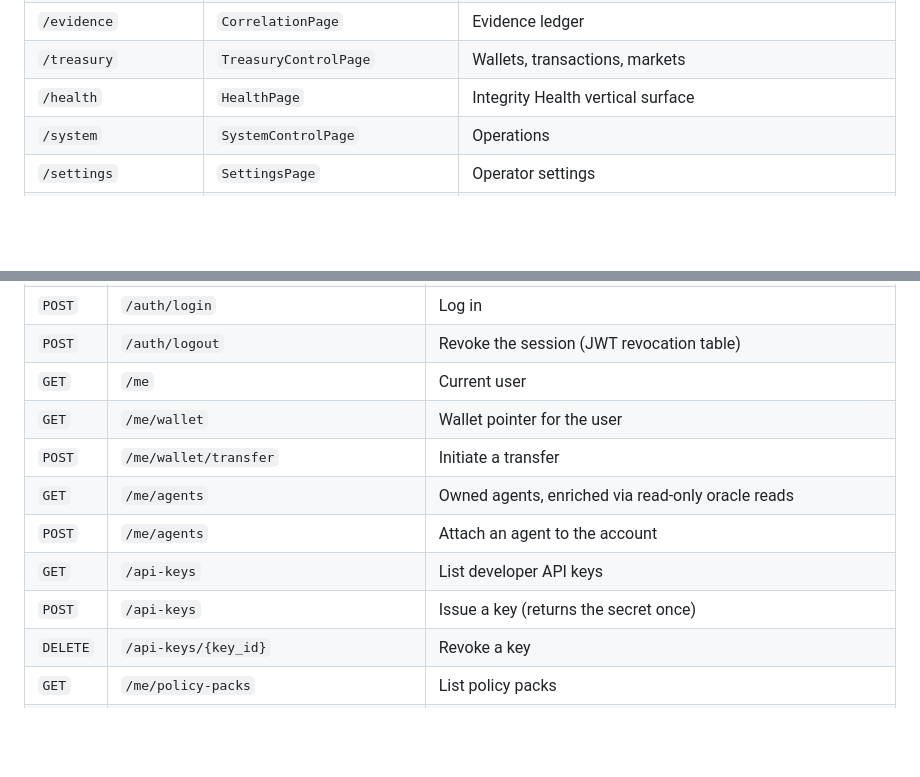
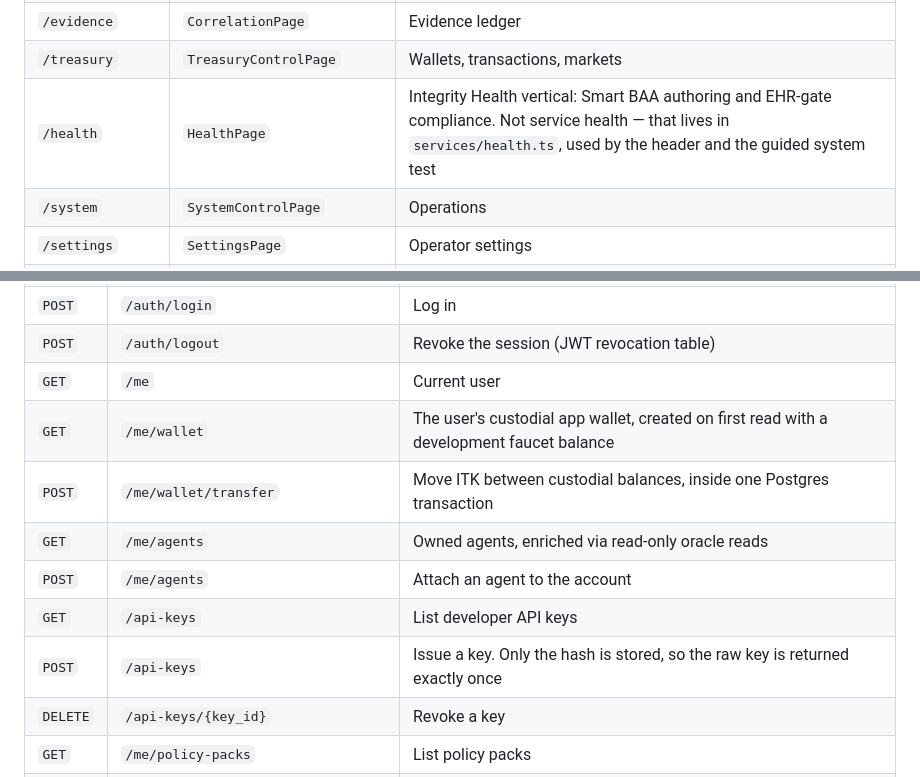
Before and after one commit to XibalbaTechSol/integrity-console, a Markdown page: README.md, 2 parts joined by grey strips. Drawn GitHub-style; blank space fills up the shorter version.

```diff
--- a/README.md
+++ b/README.md
@@ -113,7 +117,7 @@ Canonical routes (`integrity-dashboard/src/App.tsx`):
 | `/ais` | `AisPage` | AIS radar, simulator, telemetry, derivation math — display only; scoring is the oracle's |
 | `/evidence` | `CorrelationPage` | Evidence ledger |
 | `/treasury` | `TreasuryControlPage` | Wallets, transactions, markets |
-| `/health` | `HealthPage` | Integrity Health vertical surface |
+| `/health` | `HealthPage` | Integrity Health vertical: Smart BAA authoring and EHR-gate compliance. Not service health — that lives in `services/health.ts`, used by the header and the guided system test |
 | `/system` | `SystemControlPage` | Operations |
 | `/settings` | `SettingsPage` | Operator settings |
 | `/wiki` | `WikiPage` | Lazy-loaded, read-only generated wiki projection |
@@ -149,12 +153,12 @@ CORS runs with `allow_credentials=True` against an explicit origin allow-list in
 | `POST` | `/auth/login` | Log in |
 | `POST` | `/auth/logout` | Revoke the session (JWT revocation table) |
 | `GET` | `/me` | Current user |
-| `GET` | `/me/wallet` | Wallet pointer for the user |
-| `POST` | `/me/wallet/transfer` | Initiate a transfer |
+| `GET` | `/me/wallet` | The user's custodial app wallet, created on first read with a development faucet balance |
+| `POST` | `/me/wallet/transfer` | Move ITK between custodial balances, inside one Postgres transaction |
 | `GET` | `/me/agents` | Owned agents, enriched via read-only oracle reads |
 | `POST` | `/me/agents` | Attach an agent to the account |
 | `GET` | `/api-keys` | List developer API keys |
-| `POST` | `/api-keys` | Issue a key (returns the secret once) |
+| `POST` | `/api-keys` | Issue a key. Only the hash is stored, so the raw key is returned exactly once |
 | `DELETE` | `/api-keys/{key_id}` | Revoke a key |
 | `GET` | `/me/policy-packs` | List policy packs |
 | `POST` | `/me/policy-packs` | Create a pack |
```
Also changed, not shown: other parts of README.md (+60 -21 lines).
